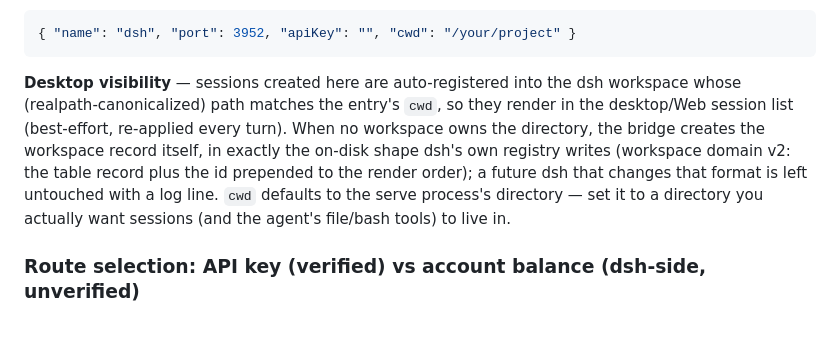
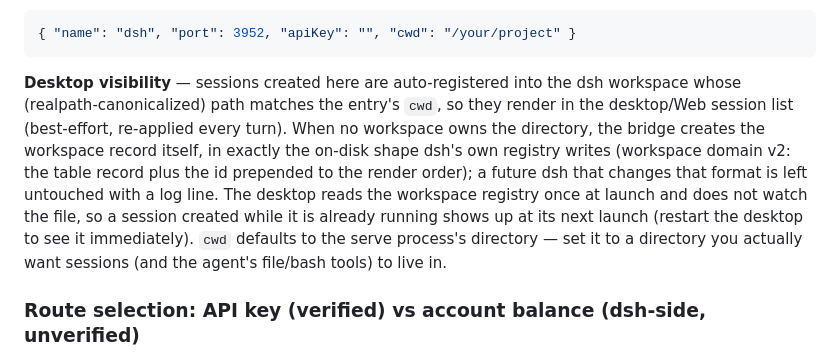
Before and after one commit to xiaohuzai/agent-bridge, a Markdown page: docs/agents.md, the part around the change. Drawn GitHub-style; blank space fills up the shorter version.

````diff
--- a/docs/agents.md
+++ b/docs/agents.md
@@ -164,7 +164,7 @@ Live-verified 2026-10-09/10 (adapter 0.4.37 against dsh 0.2.0-rc.2): handshake a
 { "name": "dsh", "port": 3952, "apiKey": "", "cwd": "/your/project" }
 ```
 
-**Desktop visibility** — sessions created here are auto-registered into the dsh workspace whose (realpath-canonicalized) path matches the entry's `cwd`, so they render in the desktop/Web session list (best-effort, re-applied every turn). When no workspace owns the directory, the bridge creates the workspace record itself, in exactly the on-disk shape dsh's own registry writes (workspace domain v2: the table record plus the id prepended to the render order); a future dsh that changes that format is left untouched with a log line. `cwd` defaults to the serve process's directory — set it to a directory you actually want sessions (and the agent's file/bash tools) to live in.
+**Desktop visibility** — sessions created here are auto-registered into the dsh workspace whose (realpath-canonicalized) path matches the entry's `cwd`, so they render in the desktop/Web session list (best-effort, re-applied every turn). When no workspace owns the directory, the bridge creates the workspace record itself, in exactly the on-disk shape dsh's own registry writes (workspace domain v2: the table record plus the id prepended to the render order); a future dsh that changes that format is left untouched with a log line. The desktop reads the workspace registry once at launch and does not watch the file, so a session created while it is already running shows up at its next launch (restart the desktop to see it immediately). `cwd` defaults to the serve process's directory — set it to a directory you actually want sessions (and the agent's file/bash tools) to live in.
 
 ### Route selection: API key (verified) vs account balance (dsh-side, unverified)
 
````
Also changed, not shown: docs/agents.zh-CN.md (+1 -1 lines).
